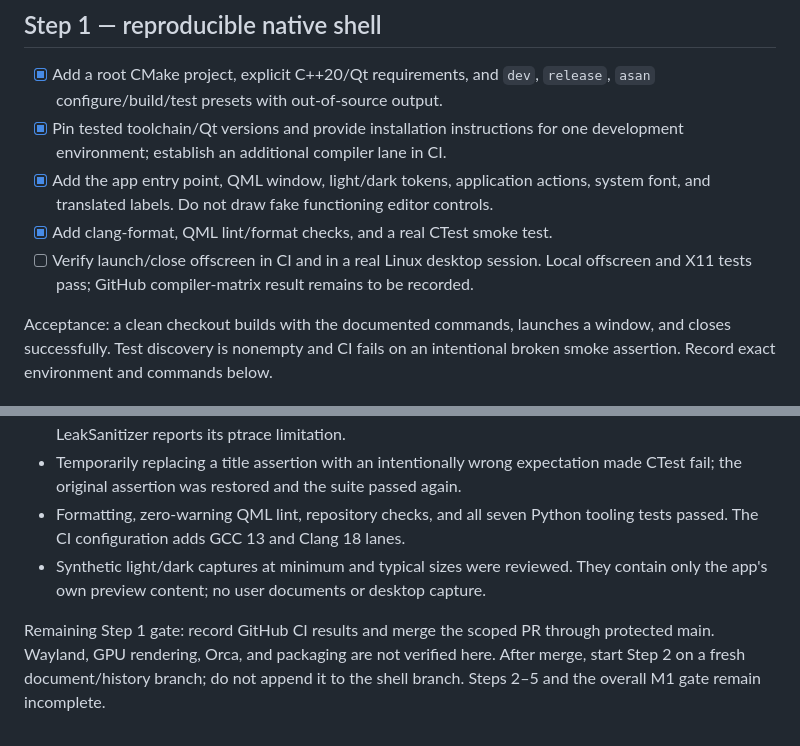
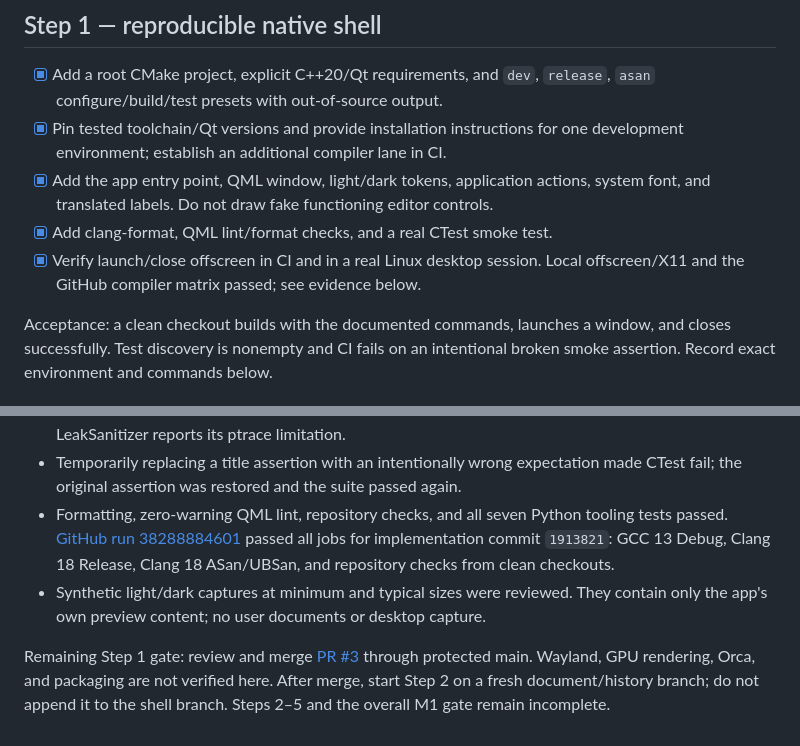
Before and after one commit to AfshinKI/openpaint, a Markdown page: docs/plans/0001-foundation.md, 2 parts joined by grey strips. Rendered like a GitHub page.

Commit message:
docs: record native shell CI acceptance evidence

```diff
--- a/docs/plans/0001-foundation.md
+++ b/docs/plans/0001-foundation.md
@@ -23,8 +23,8 @@ AI, project files, packaging publication, and automatic updates.
 - [x] Add the app entry point, QML window, light/dark tokens, application actions,
   system font, and translated labels. Do not draw fake functioning editor controls.
 - [x] Add clang-format, QML lint/format checks, and a real CTest smoke test.
-- [ ] Verify launch/close offscreen in CI and in a real Linux desktop session.
-  Local offscreen and X11 tests pass; GitHub compiler-matrix result remains to be recorded.
+- [x] Verify launch/close offscreen in CI and in a real Linux desktop session.
+  Local offscreen/X11 and the GitHub compiler matrix passed; see evidence below.
 
 Acceptance: a clean checkout builds with the documented commands, launches a
 window, and closes successfully. Test discovery is nonempty and CI fails on an
@@ -95,11 +95,13 @@ engine or document operations.
 - Temporarily replacing a title assertion with an intentionally wrong expectation
   made CTest fail; the original assertion was restored and the suite passed again.
 - Formatting, zero-warning QML lint, repository checks, and all seven Python
-  tooling tests passed. The CI configuration adds GCC 13 and Clang 18 lanes.
+  tooling tests passed. [GitHub run 38288884601](https://github.com/AfshinKI/openpaint/actions/runs/38288884601)
+  passed all jobs for implementation commit `1913821`: GCC 13 Debug, Clang 18
+  Release, Clang 18 ASan/UBSan, and repository checks from clean checkouts.
 - Synthetic light/dark captures at minimum and typical sizes were reviewed. They
   contain only the app's own preview content; no user documents or desktop capture.
 
-Remaining Step 1 gate: record GitHub CI results and merge the scoped PR through
-protected main. Wayland, GPU rendering, Orca, and packaging are not verified here.
+Remaining Step 1 gate: review and merge [PR #3](https://github.com/AfshinKI/openpaint/pull/3)
+through protected main. Wayland, GPU rendering, Orca, and packaging are not verified here.
 After merge, start Step 2 on a fresh document/history branch; do not append it to
 the shell branch. Steps 2–5 and the overall M1 gate remain incomplete.
```
